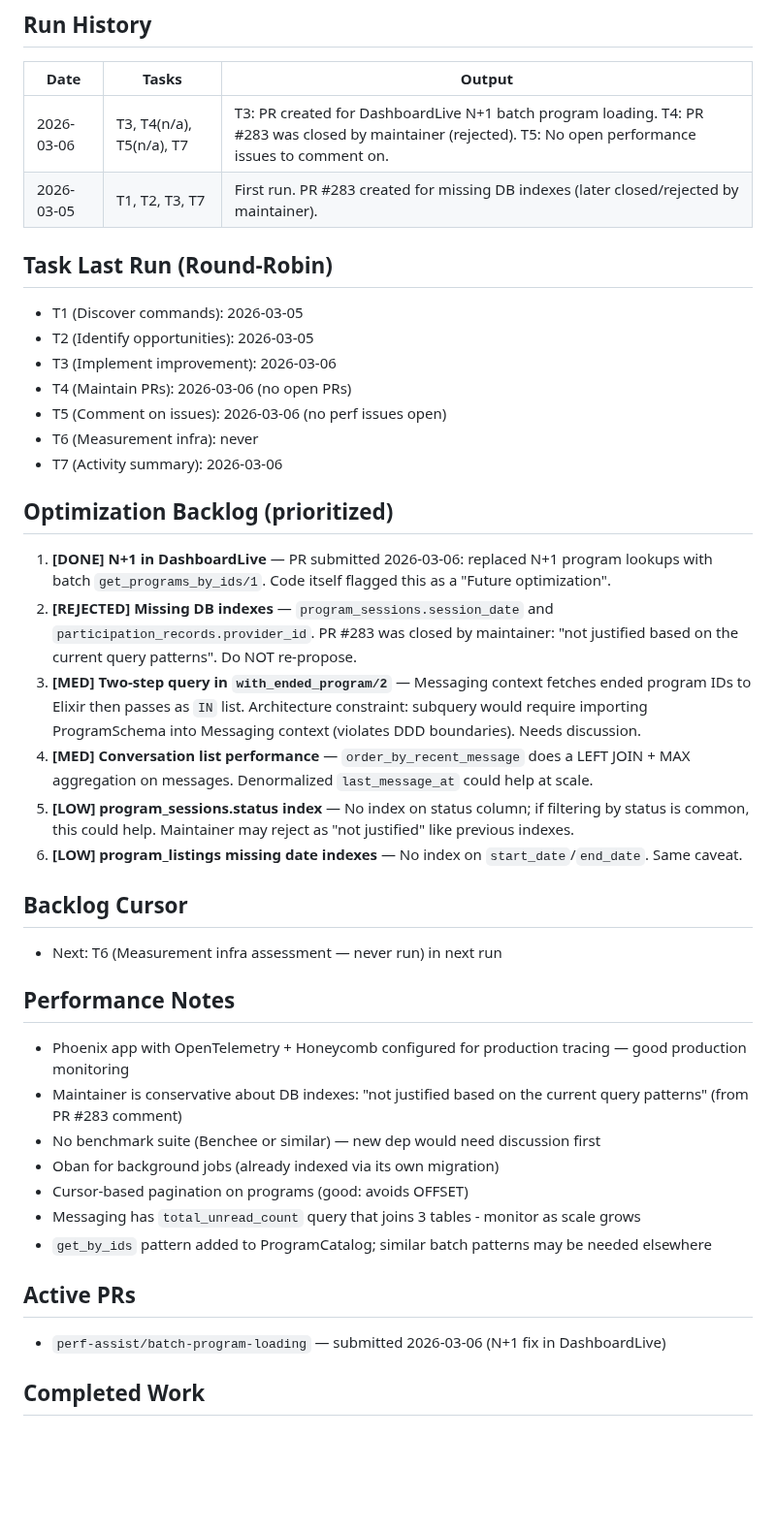
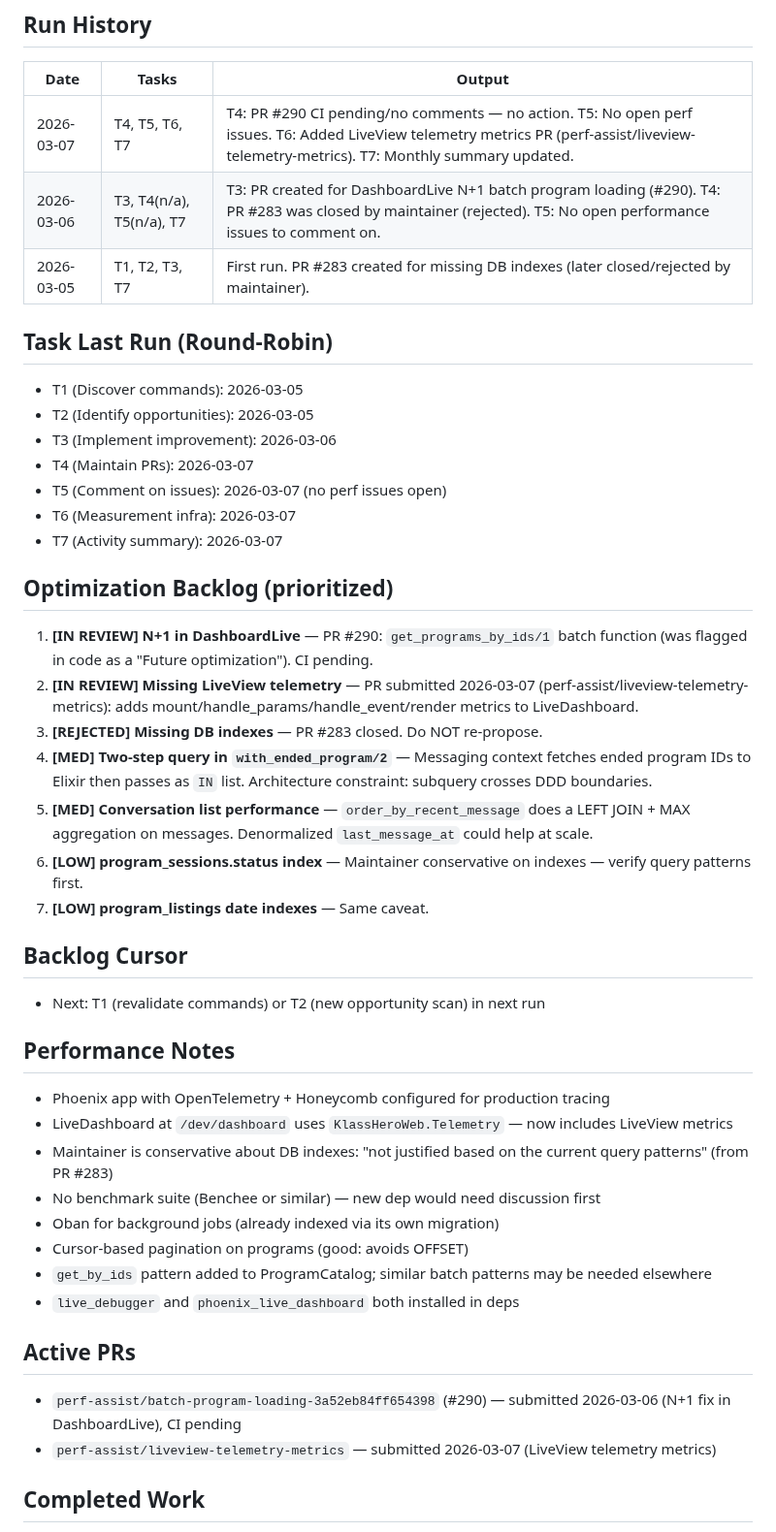
Before and after one commit to MaxPayne89/prime-youth, a Markdown page: state.md, the part around one of its changes. Shown at 97% size. Drawn GitHub-style; blank space fills up the shorter version.

Commit message:
Update repo memory from workflow run 22796936826

```diff
--- a/state.md
+++ b/state.md
@@ -14,40 +14,44 @@
 ## Run History
 | Date | Tasks | Output |
 |------|-------|--------|
-| 2026-03-06 | T3, T4(n/a), T5(n/a), T7 | T3: PR created for DashboardLive N+1 batch program loading. T4: PR #283 was closed by maintainer (rejected). T5: No open performance issues to comment on. |
+| 2026-03-07 | T4, T5, T6, T7 | T4: PR #290 CI pending/no comments — no action. T5: No open perf issues. T6: Added LiveView telemetry metrics PR (perf-assist/liveview-telemetry-metrics). T7: Monthly summary updated. |
+| 2026-03-06 | T3, T4(n/a), T5(n/a), T7 | T3: PR created for DashboardLive N+1 batch program loading (#290). T4: PR #283 was closed by maintainer (rejected). T5: No open performance issues to comment on. |
 | 2026-03-05 | T1, T2, T3, T7 | First run. PR #283 created for missing DB indexes (later closed/rejected by maintainer). |
 
 ## Task Last Run (Round-Robin)
 - T1 (Discover commands): 2026-03-05
 - T2 (Identify opportunities): 2026-03-05
 - T3 (Implement improvement): 2026-03-06
-- T4 (Maintain PRs): 2026-03-06 (no open PRs)
-- T5 (Comment on issues): 2026-03-06 (no perf issues open)
-- T6 (Measurement infra): never
-- T7 (Activity summary): 2026-03-06
+- T4 (Maintain PRs): 2026-03-07
+- T5 (Comment on issues): 2026-03-07 (no perf issues open)
+- T6 (Measurement infra): 2026-03-07
+- T7 (Activity summary): 2026-03-07
 
 ## Optimization Backlog (prioritized)
-1. **[DONE] N+1 in DashboardLive** — PR submitted 2026-03-06: replaced N+1 program lookups with batch `get_programs_by_ids/1`. Code itself flagged this as a "Future optimization".
-2. **[REJECTED] Missing DB indexes** — `program_sessions.session_date` and `participation_records.provider_id`. PR #283 was closed by maintainer: "not justified based on the current query patterns". Do NOT re-propose.
-3. **[MED] Two-step query in `with_ended_program/2`** — Messaging context fetches ended program IDs to Elixir then passes as `IN` list. Architecture constraint: subquery would require importing ProgramSchema into Messaging context (violates DDD boundaries). Needs discussion.
-4. **[MED] Conversation list performance** — `order_by_recent_message` does a LEFT JOIN + MAX aggregation on messages. Denormalized `last_message_at` could help at scale.
-5. **[LOW] program_sessions.status index** — No index on status column; if filtering by status is common, this could help. Maintainer may reject as "not justified" like previous indexes.
-6. **[LOW] program_listings missing date indexes** — No index on `start_date`/`end_date`. Same caveat.
+1. **[IN REVIEW] N+1 in DashboardLive** — PR #290: `get_programs_by_ids/1` batch function (was flagged in code as a "Future optimization"). CI pending.
+2. **[IN REVIEW] Missing LiveView telemetry** — PR submitted 2026-03-07 (perf-assist/liveview-telemetry-metrics): adds mount/handle_params/handle_event/render metrics to LiveDashboard.
+3. **[REJECTED] Missing DB indexes** — PR #283 closed. Do NOT re-propose.
+4. **[MED] Two-step query in `with_ended_program/2`** — Messaging context fetches ended program IDs to Elixir then passes as `IN` list. Architecture constraint: subquery crosses DDD boundaries.
+5. **[MED] Conversation list performance** — `order_by_recent_message` does a LEFT JOIN + MAX aggregation on messages. Denormalized `last_message_at` could help at scale.
+6. **[LOW] program_sessions.status index** — Maintainer conservative on indexes — verify query patterns first.
+7. **[LOW] program_listings date indexes** — Same caveat.
 
 ## Backlog Cursor
-- Next: T6 (Measurement infra assessment — never run) in next run
+- Next: T1 (revalidate commands) or T2 (new opportunity scan) in next run
 
 ## Performance Notes
-- Phoenix app with OpenTelemetry + Honeycomb configured for production tracing — good production monitoring
-- Maintainer is conservative about DB indexes: "not justified based on the current query patterns" (from PR #283 comment)
+- Phoenix app with OpenTelemetry + Honeycomb configured for production tracing
+- LiveDashboard at `/dev/dashboard` uses `KlassHeroWeb.Telemetry` — now includes LiveView metrics
+- Maintainer is conservative about DB indexes: "not justified based on the current query patterns" (from PR #283)
 - No benchmark suite (Benchee or similar) — new dep would need discussion first
 - Oban for background jobs (already indexed via its own migration)
 - Cursor-based pagination on programs (good: avoids OFFSET)
-- Messaging has `total_unread_count` query that joins 3 tables - monitor as scale grows
 - `get_by_ids` pattern added to ProgramCatalog; similar batch patterns may be needed elsewhere
+- `live_debugger` and `phoenix_live_dashboard` both installed in deps
 
 ## Active PRs
-- `perf-assist/batch-program-loading` — submitted 2026-03-06 (N+1 fix in DashboardLive)
+- `perf-assist/batch-program-loading-3a52eb84ff654398` (#290) — submitted 2026-03-06 (N+1 fix in DashboardLive), CI pending
+- `perf-assist/liveview-telemetry-metrics` — submitted 2026-03-07 (LiveView telemetry metrics)
 
 ## Completed Work
 - PR #283 (DB indexes) — submitted 2026-03-05, closed/rejected 2026-03-05 by maintainer (not justified)
```
Also changed, not shown: other parts of state.md (+1 -1 lines).
